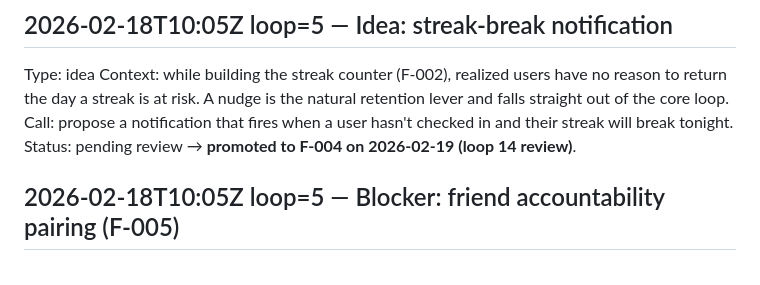
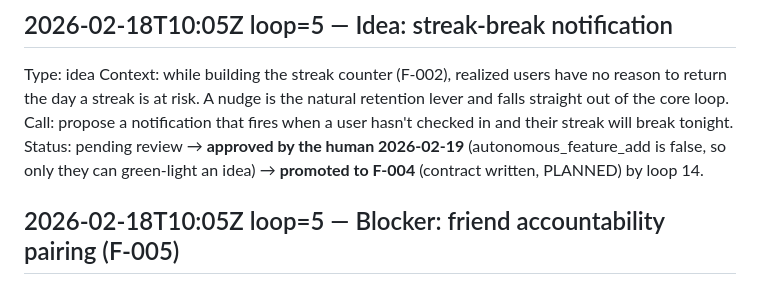
Before and after one commit to nikoslater/greenlight, a Markdown page: examples/streak/DECISIONS.md, the part around the change. Drawn GitHub-style.

```diff
--- a/examples/streak/DECISIONS.md
+++ b/examples/streak/DECISIONS.md
@@ -23,7 +23,8 @@ Type: idea
 Context: while building the streak counter (F-002), realized users have no reason to return the day
 a streak is at risk. A nudge is the natural retention lever and falls straight out of the core loop.
 Call: propose a notification that fires when a user hasn't checked in and their streak will break tonight.
-Status: pending review → **promoted to F-004 on 2026-02-19 (loop 14 review)**.
+Status: pending review → **approved by the human 2026-02-19** (autonomous_feature_add is false, so only they can
+green-light an idea) → **promoted to F-004** (contract written, PLANNED) by loop 14.
 
 ## 2026-02-18T10:05Z loop=5 — Blocker: friend accountability pairing (F-005)
 Type: blocker
```
Also changed, not shown: .selfloop/IMPROVEMENTS.md (+1 -0 lines), examples/streak/CHANGELOG.md (+2 -1 lines).
